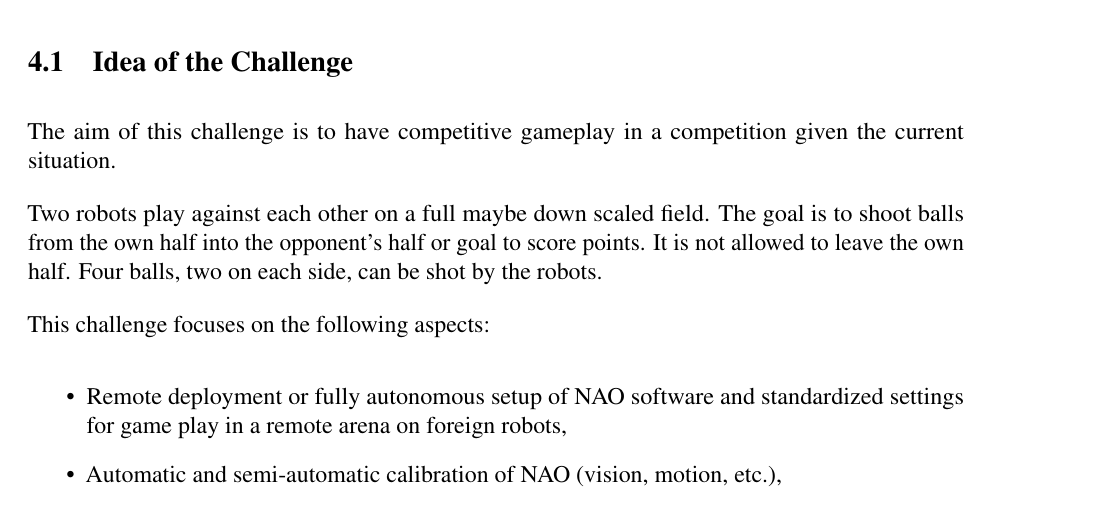
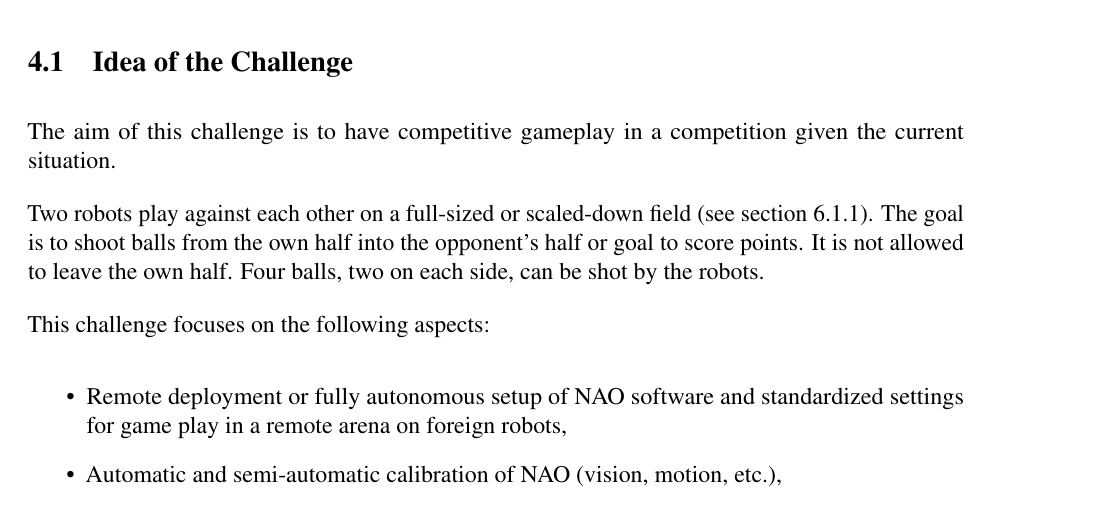
Before and after one commit to RoboCup-SPL/Rules, a LaTeX document (Rules 2021/SPL-Rules.tex, which reads Rules 2021/content/challenge3.tex): part of page 19 of 60, cut so that both start at the same text. Compiled offline with pdfLaTeX.

Commit message:
deduplication

```diff
--- a/Rules 2021/content/challenge3.tex
+++ b/Rules 2021/content/challenge3.tex
@@ -5,7 +5,7 @@
 % Patrick
 The aim of this challenge is to have competitive gameplay in a competition given the current situation.
 
-Two robots play against each other on a full maybe down scaled field. The goal is to shoot balls from the own half into the opponent's half or goal to score points. It is not allowed to leave the own half. Four balls, two on each side, can be shot by the robots.
+Two robots play against each other on a full-sized or scaled-down field (\cf section \ref{sec:field_dim}). The goal is to shoot balls from the own half into the opponent's half or goal to score points. It is not allowed to leave the own half. Four balls, two on each side, can be shot by the robots.
 
 This challenge focuses on the following aspects:
 \begin{itemize}
```
